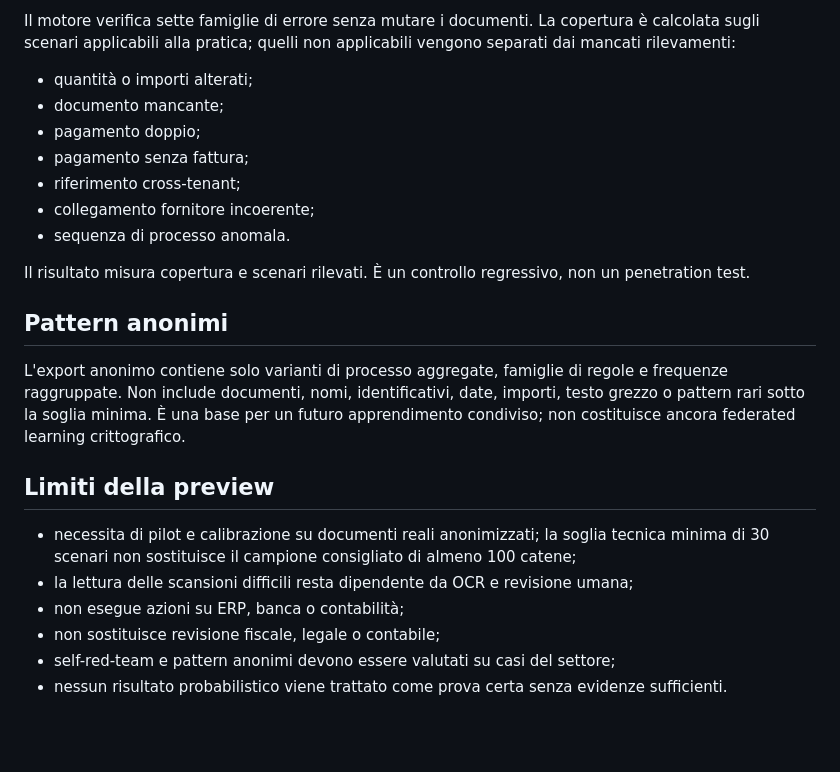
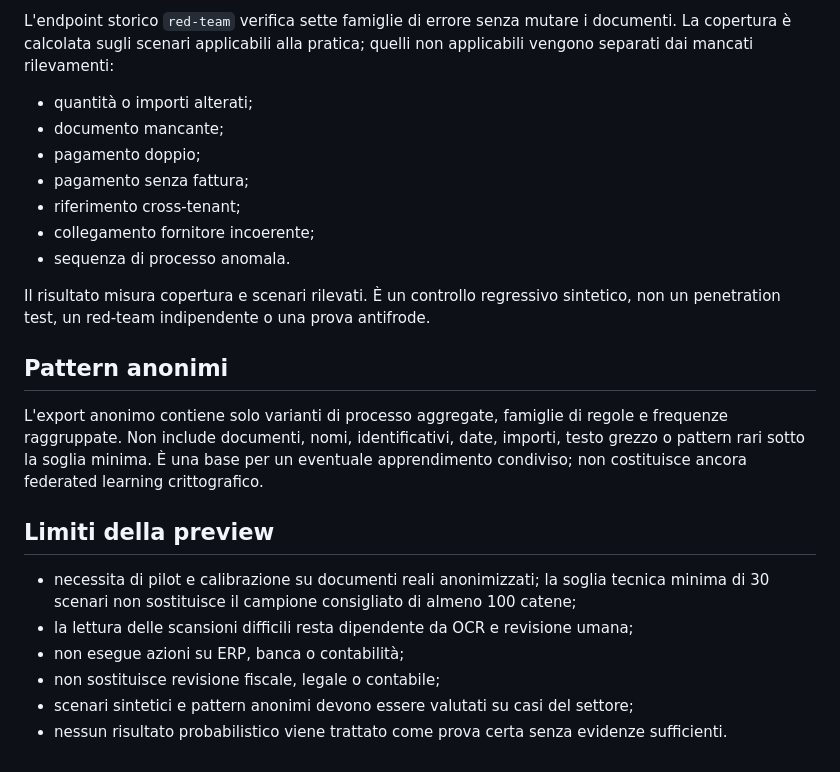
Before and after one commit to Flowrbanbetareports/ThisTinti, a Markdown page: docs/PROOF_GRAPH_SENTINEL.md, the part around one of its changes. Drawn GitHub-style; blank space fills up the shorter version.

```diff
--- a/docs/PROOF_GRAPH_SENTINEL.md
+++ b/docs/PROOF_GRAPH_SENTINEL.md
@@ -54,5 +56,5 @@ Il sistema apprende le varianti di processo più frequenti del tenant e del forn
 
-Il motore verifica sette famiglie di errore senza mutare i documenti. La copertura è calcolata sugli scenari applicabili alla pratica; quelli non applicabili vengono separati dai mancati rilevamenti:
+L'endpoint storico `red-team` verifica sette famiglie di errore senza mutare i documenti. La copertura è calcolata sugli scenari applicabili alla pratica; quelli non applicabili vengono separati dai mancati rilevamenti:
 
 - quantità o importi alterati;
 - documento mancante;
@@ -62,11 +64,11 @@ Il motore verifica sette famiglie di errore senza mutare i documenti. La copertu
 - collegamento fornitore incoerente;
 - sequenza di processo anomala.
 
-Il risultato misura copertura e scenari rilevati. È un controllo regressivo, non un penetration test.
+Il risultato misura copertura e scenari rilevati. È un controllo regressivo sintetico, non un penetration test, un red-team indipendente o una prova antifrode.
 
 ## Pattern anonimi
 
-L'export anonimo contiene solo varianti di processo aggregate, famiglie di regole e frequenze raggruppate. Non include documenti, nomi, identificativi, date, importi, testo grezzo o pattern rari sotto la soglia minima. È una base per un futuro apprendimento condiviso; non costituisce ancora federated learning crittografico.
+L'export anonimo contiene solo varianti di processo aggregate, famiglie di regole e frequenze raggruppate. Non include documenti, nomi, identificativi, date, importi, testo grezzo o pattern rari sotto la soglia minima. È una base per un eventuale apprendimento condiviso; non costituisce ancora federated learning crittografico.
 
 ## Limiti della preview
 
@@ -74,5 +76,5 @@ L'export anonimo contiene solo varianti di processo aggregate, famiglie di regol
 - la lettura delle scansioni difficili resta dipendente da OCR e revisione umana;
 - non esegue azioni su ERP, banca o contabilità;
 - non sostituisce revisione fiscale, legale o contabile;
-- self-red-team e pattern anonimi devono essere valutati su casi del settore;
+- scenari sintetici e pattern anonimi devono essere valutati su casi del settore;
 - nessun risultato probabilistico viene trattato come prova certa senza evidenze sufficienti.
```
Also changed, not shown: other parts of docs/PROOF_GRAPH_SENTINEL.md (+23 -21 lines).
